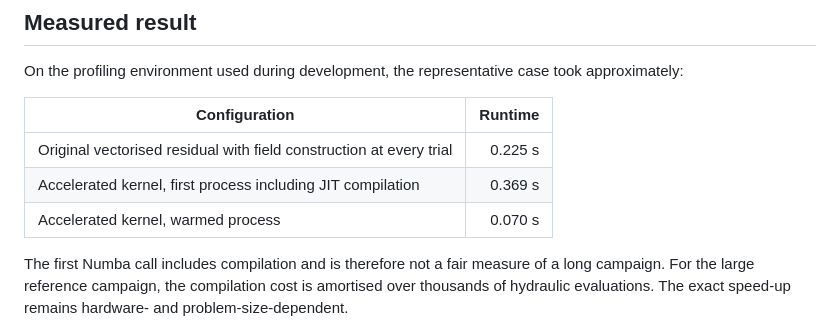
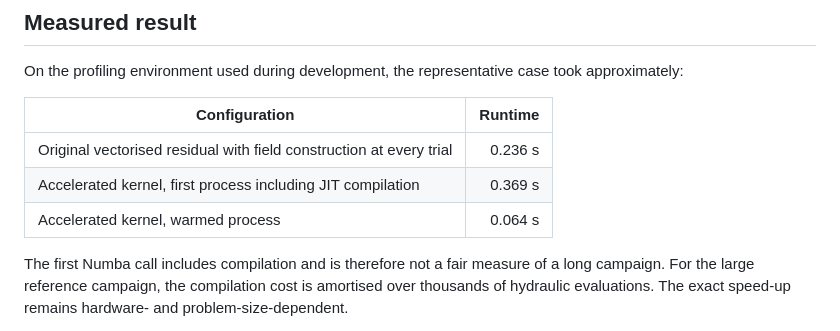
Before and after one commit to meguennib/Erosion_1D, a Markdown page: docs/performance.md, the part around the change. GitHub-like rendering.

Commit message:
Refresh performance benchmark figures
Co-authored-by: arena-agent <297053741+arena-agent@users.noreply.github.com>

```diff
--- a/docs/performance.md
+++ b/docs/performance.md
@@ -56,9 +56,9 @@ case took approximately:
 
 | Configuration | Runtime |
 |---|---:|
-| Original vectorised residual with field construction at every trial | 0.225 s |
+| Original vectorised residual with field construction at every trial | 0.236 s |
 | Accelerated kernel, first process including JIT compilation | 0.369 s |
-| Accelerated kernel, warmed process | 0.070 s |
+| Accelerated kernel, warmed process | 0.064 s |
 
 The first Numba call includes compilation and is therefore not a fair measure
 of a long campaign. For the large reference campaign, the compilation cost is
```
